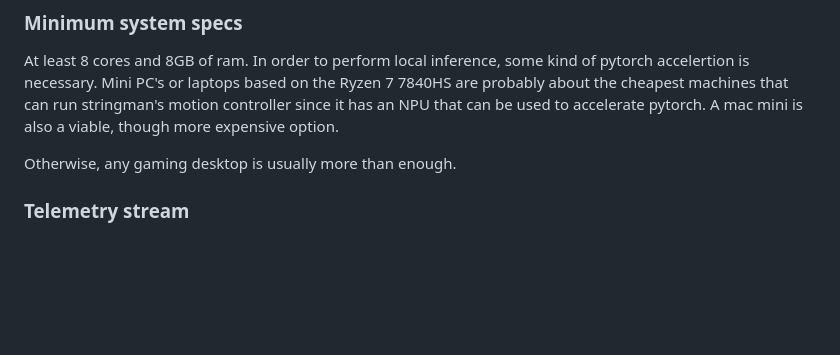
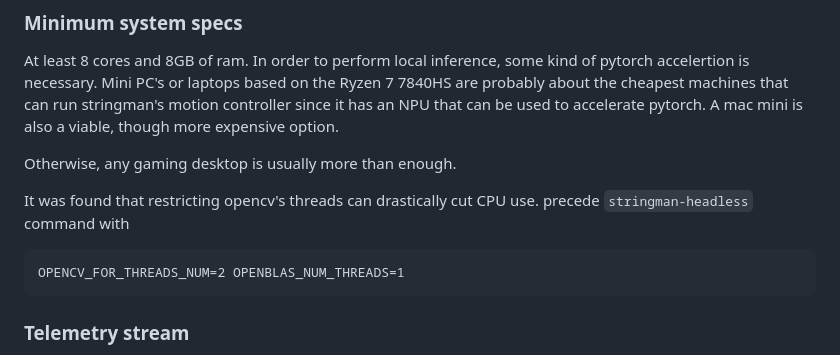
Before and after one commit to nhnifong/cranebot3-firmware, a Markdown page: README.md, the part around the change. Drawn GitHub-style; blank space fills up the shorter version.

Commit message:
add note on opencv thread variables

```diff
--- a/README.md
+++ b/README.md
@@ -90,6 +90,11 @@ Mini PC's or laptops based on the Ryzen 7 7840HS are probably about the cheapest
 
 Otherwise, any gaming desktop is usually more than enough.
 
+It was found that restricting opencv's threads can drastically cut CPU use.
+precede `stringman-headless` command with
+
+    OPENCV_FOR_THREADS_NUM=2 OPENBLAS_NUM_THREADS=1
+
 ### Telemetry stream
 
 stringman-headless listens on port 4245 locally for telemetry connections. This is a websocket sending and receiving protobufs defined in `src/nf_robot/protos`
```
